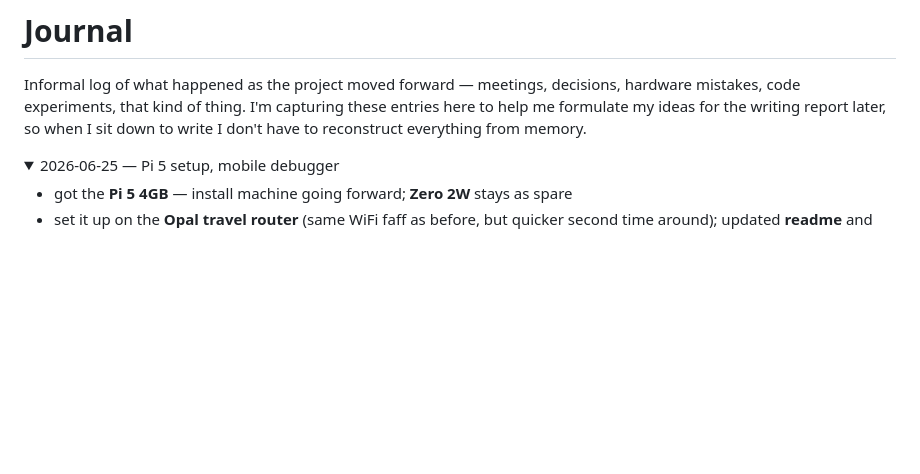
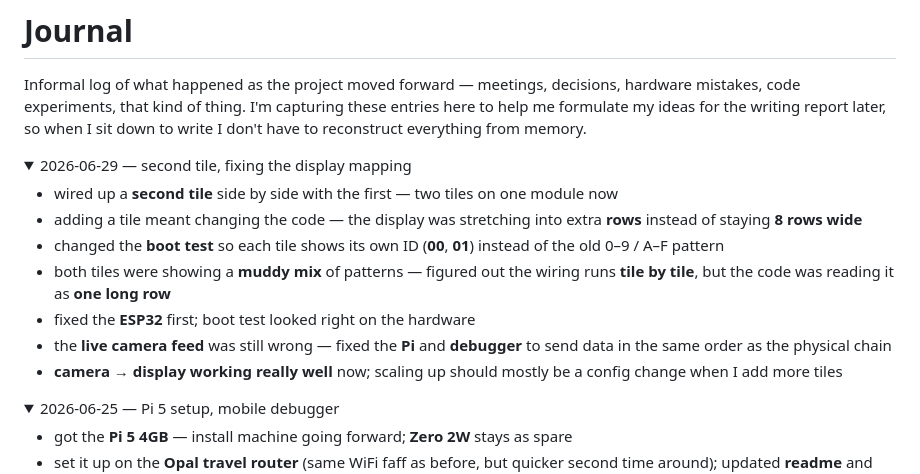
Before and after one commit to luiz-flamorim/dig-ophelia, a Markdown page: readme.md, the part around the change. GitHub-like rendering; folded sections open; blank space fills up the shorter version.

Commit message:
second tile wired, fixed tile-by-tile mapping on ESP32 and Pi

```diff
--- a/readme.md
+++ b/readme.md
@@ -364,6 +364,19 @@ Expected byte count must match `BYTES_PER_MODULE` in both `config.h` and Pi `con
 Informal log of what happened as the project moved forward — meetings, decisions, hardware mistakes, code experiments, that kind of thing. I'm capturing these entries here to help me formulate my ideas for the writing report later, so when I sit down to write I don't have to reconstruct everything from memory.
 
 <details>
+<summary>2026-06-29 — second tile, fixing the display mapping</summary>
+
+- wired up a **second tile** side by side with the first — two tiles on one module now
+- adding a tile meant changing the code — the display was stretching into extra **rows** instead of staying **8 rows wide**
+- changed the **boot test** so each tile shows its own ID (**00**, **01**) instead of the old 0–9 / A–F pattern
+- both tiles were showing a **muddy mix** of patterns — figured out the wiring runs **tile by tile**, but the code was reading it as **one long row**
+- fixed the **ESP32** first; boot test looked right on the hardware
+- the **live camera feed** was still wrong — fixed the **Pi** and **debugger** to send data in the same order as the physical chain
+- **camera → display working really well** now; scaling up should mostly be a config change when I add more tiles
+
+</details>
+
+<details>
 <summary>2026-06-25 — Pi 5 setup, mobile debugger</summary>
 
 - got the **Pi 5 4GB** — install machine going forward; **Zero 2W** stays as spare
```
